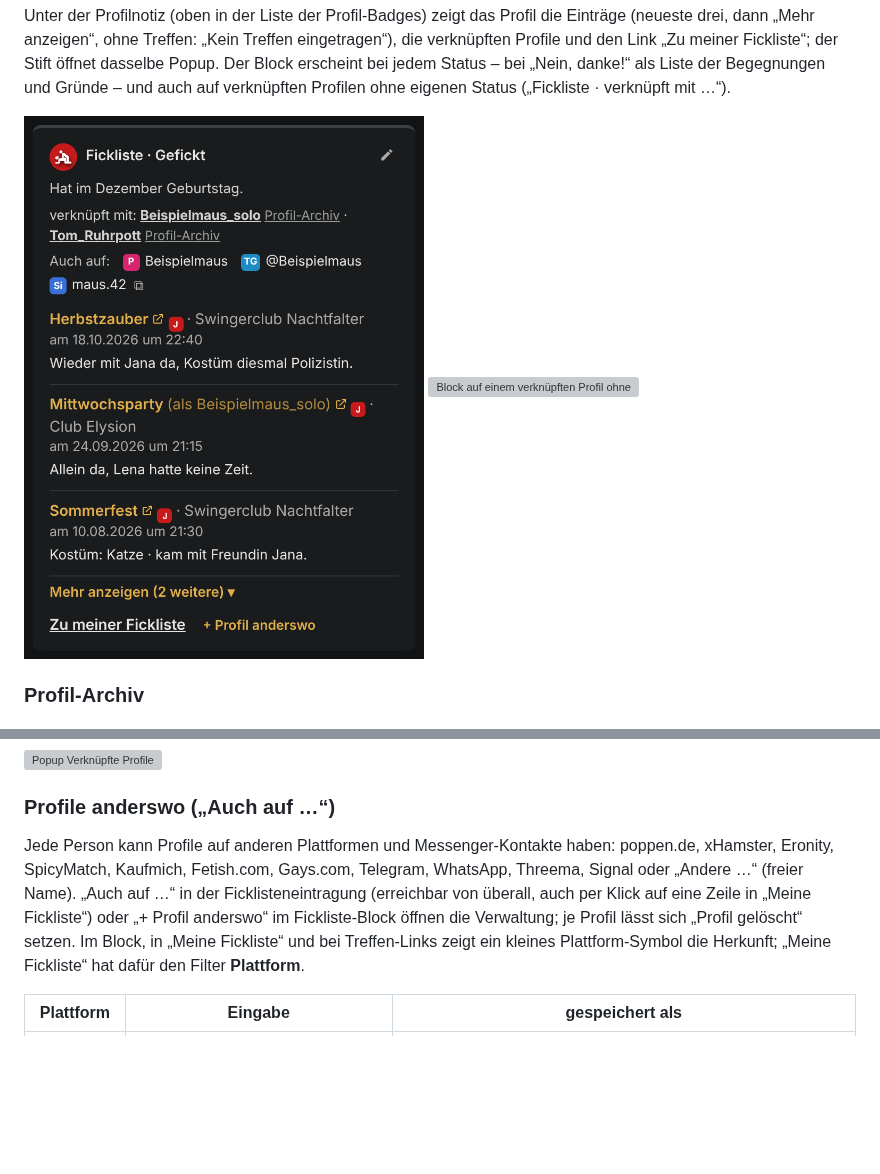
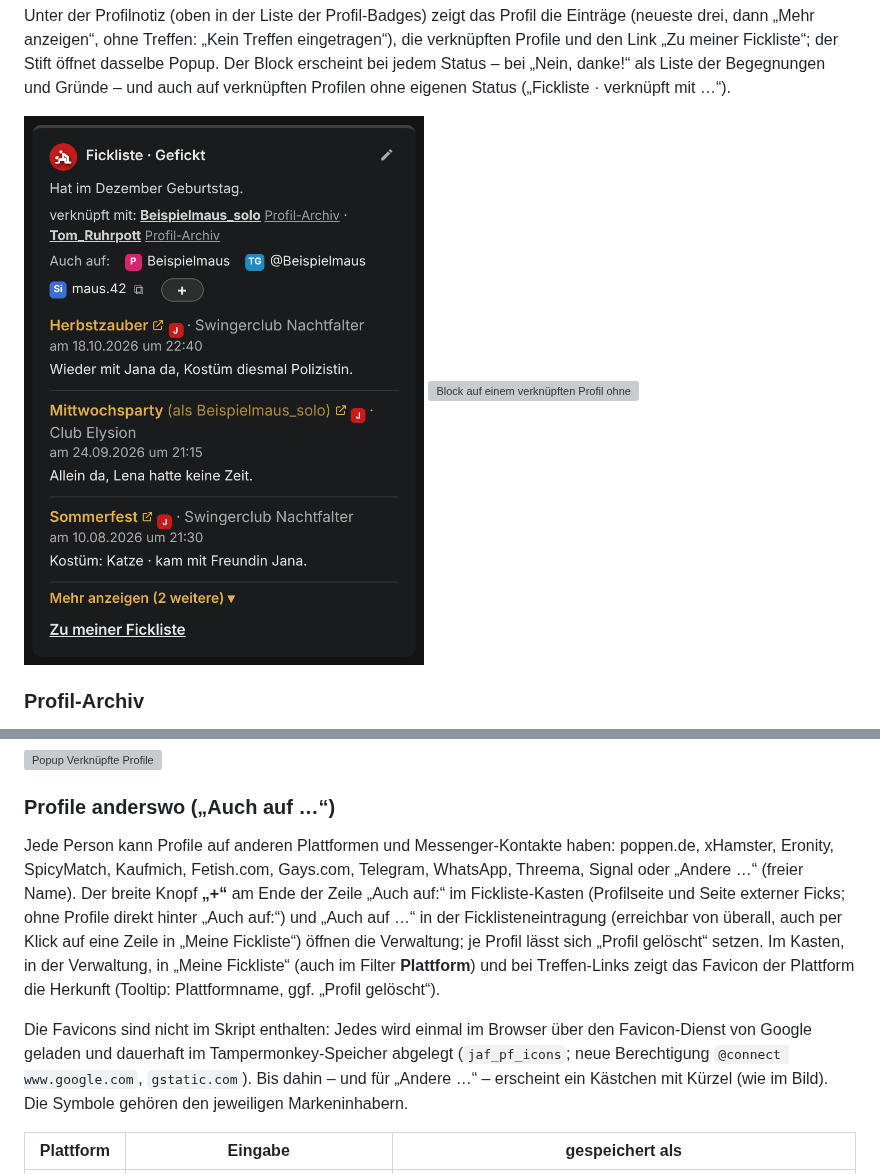
Before and after one commit to Schimmelreiter/joyclub-opa-scan, a Markdown page: README.md, 2 parts joined by grey strips. Rendered like a GitHub page; pictures changed too: docs/fickliste-profil.png; blank space fills up the shorter version; grey boxes are pictures that could not be loaded.

```diff
--- a/README.md
+++ b/README.md
@@ -507,7 +507,9 @@ Gehört eine Person zu mehreren Profilen (z. B. Paarprofil, ihr eigenes und sein
 
 ### Profile anderswo („Auch auf …“)
 
-Jede Person kann Profile auf anderen Plattformen und Messenger-Kontakte haben: poppen.de, xHamster, Eronity, SpicyMatch, Kaufmich, Fetish.com, Gays.com, Telegram, WhatsApp, Threema, Signal oder „Andere …“ (freier Name). „Auch auf …“ in der Ficklisteneintragung (erreichbar von überall, auch per Klick auf eine Zeile in „Meine Fickliste“) oder „+ Profil anderswo“ im Fickliste-Block öffnen die Verwaltung; je Profil lässt sich „Profil gelöscht“ setzen. Im Block, in „Meine Fickliste“ und bei Treffen-Links zeigt ein kleines Plattform-Symbol die Herkunft; „Meine Fickliste“ hat dafür den Filter **Plattform**.
+Jede Person kann Profile auf anderen Plattformen und Messenger-Kontakte haben: poppen.de, xHamster, Eronity, SpicyMatch, Kaufmich, Fetish.com, Gays.com, Telegram, WhatsApp, Threema, Signal oder „Andere …“ (freier Name). Der breite Knopf **„+“** am Ende der Zeile „Auch auf:“ im Fickliste-Kasten (Profilseite und Seite externer Ficks; ohne Profile direkt hinter „Auch auf:“) und „Auch auf …“ in der Ficklisteneintragung (erreichbar von überall, auch per Klick auf eine Zeile in „Meine Fickliste“) öffnen die Verwaltung; je Profil lässt sich „Profil gelöscht“ setzen. Im Kasten, in der Verwaltung, in „Meine Fickliste“ (auch im Filter **Plattform**) und bei Treffen-Links zeigt das Favicon der Plattform die Herkunft (Tooltip: Plattformname, ggf. „Profil gelöscht“).
+
+Die Favicons sind nicht im Skript enthalten: Jedes wird einmal im Browser über den Favicon-Dienst von Google geladen und dauerhaft im Tampermonkey-Speicher abgelegt (`jaf_pf_icons`; neue Berechtigung `@connect www.google.com`, `gstatic.com`). Bis dahin – und für „Andere …“ – erscheint ein Kästchen mit Kürzel (wie im Bild). Die Symbole gehören den jeweiligen Markeninhabern.
 
 | Plattform | Eingabe | gespeichert als |
 |---|---|---|
```
Also changed, not shown: 2 other files.
